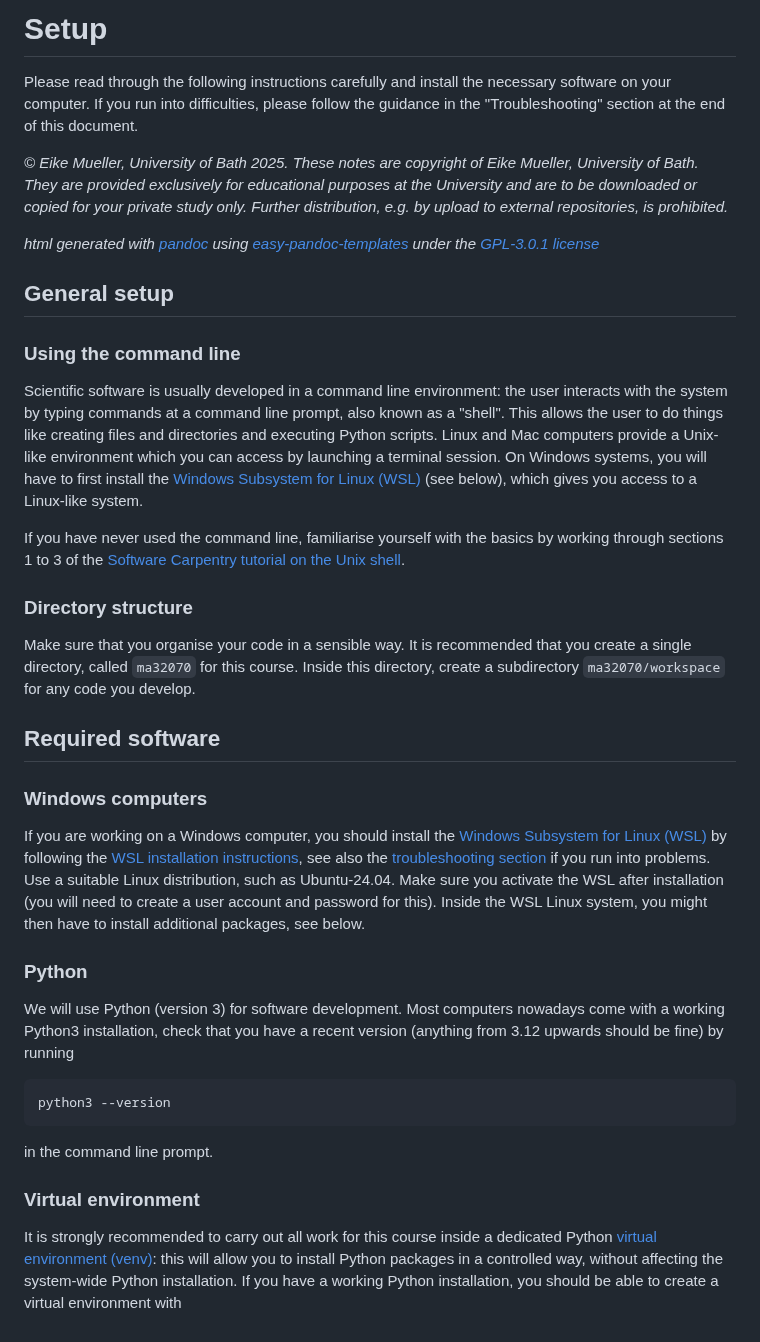
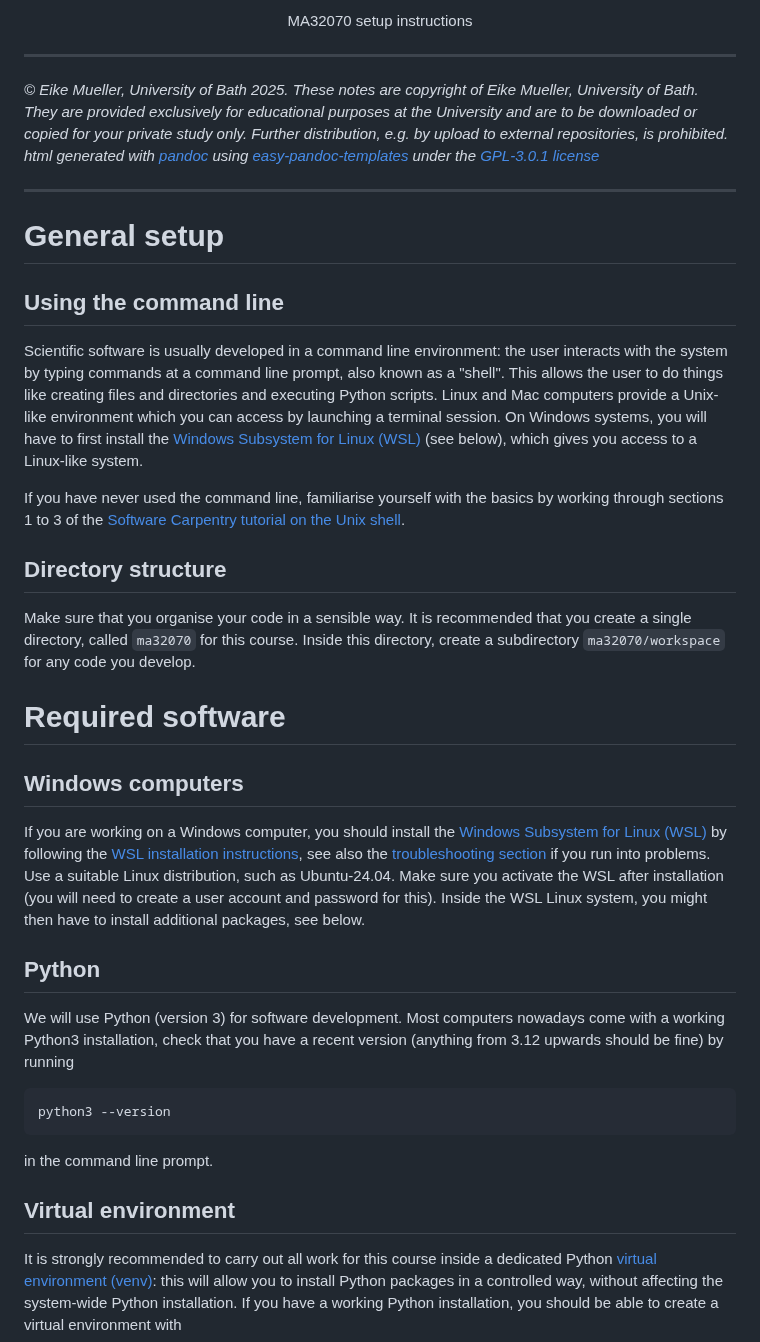
Before and after one commit to eikehmueller/ma32070, a Markdown page: generalinformation/Setup.md, the part around one of its changes. Rendered like a GitHub page.

````diff
--- a/generalinformation/Setup.md
+++ b/generalinformation/Setup.md
@@ -1,26 +1,29 @@
-# Setup
-Please read through the following instructions carefully and install the necessary software on your computer. If you run into difficulties, please follow the guidance in the "Troubleshooting" section at the end of this document.
+<div align="center">
+  <p style="font-size:50px;">MA32070 setup instructions</p>
+</div>
 
-*&#169; Eike Mueller, University of Bath 2025. These notes are copyright of Eike Mueller, University of Bath. They are provided exclusively for educational purposes at the University and are to be downloaded or copied for your private study only. Further distribution, e.g. by upload to external repositories, is prohibited.*
+----
 
-*html generated with [pandoc](https://pandoc.org/) using [easy-pandoc-templates](https://github.com/ryangrose/easy-pandoc-templates) under the [GPL-3.0.1 license](https://github.com/ryangrose/easy-pandoc-templates?tab=GPL-3.0-1-ov-file#readme)*
+*&#169; Eike Mueller, University of Bath 2025. These notes are copyright of Eike Mueller, University of Bath. They are provided exclusively for educational purposes at the University and are to be downloaded or copied for your private study only. Further distribution, e.g. by upload to external repositories, is prohibited. html generated with [pandoc](https://pandoc.org/) using [easy-pandoc-templates](https://github.com/ryangrose/easy-pandoc-templates) under the [GPL-3.0.1 license](https://github.com/ryangrose/easy-pandoc-templates?tab=GPL-3.0-1-ov-file#readme)*
 
-## General setup
+----
 
-### Using the command line
+# General setup
+
+## Using the command line
 Scientific software is usually developed in a command line environment: the user interacts with the system by typing commands at a command line prompt, also known as a "shell". This allows the user to do things like creating files and directories and executing Python scripts. Linux and Mac computers provide a Unix-like environment which you can access by launching a terminal session. On Windows systems, you will have to first install the [Windows Subsystem for Linux (WSL)](https://learn.microsoft.com/en-us/windows/wsl/) (see below), which gives you access to a Linux-like system.
 
 If you have never used the command line, familiarise yourself with the basics by working through sections 1 to 3 of the [Software Carpentry tutorial on the Unix shell](https://swcarpentry.github.io/shell-novice/).
 
-### Directory structure
+## Directory structure
 Make sure that you organise your code in a sensible way. It is recommended that you create a single directory, called `ma32070` for this course. Inside this directory, create a subdirectory `ma32070/workspace` for any code you develop.
 
-## Required software
+# Required software
 
-### Windows computers
+## Windows computers
 If you are working on a Windows computer, you should install the [Windows Subsystem for Linux (WSL)](https://learn.microsoft.com/en-us/windows/wsl/) by following the [WSL installation instructions](https://learn.microsoft.com/en-us/windows/wsl/install), see also the [troubleshooting section](https://learn.microsoft.com/en-us/windows/wsl/troubleshooting?source=recommendations) if you run into problems. Use a suitable Linux distribution, such as Ubuntu-24.04. Make sure you activate the WSL after installation (you will need to create a user account and password for this). Inside the WSL Linux system, you might then have to install additional packages, see below.
 
-### Python
+## Python
 We will use Python (version 3) for software development. Most computers nowadays come with a working Python3 installation, check that you have a recent version (anything from 3.12 upwards should be fine) by running
 
 ```
@@ -29,7 +32,7 @@ python3 --version
 
 in the command line prompt.
 
-### Virtual environment
+## Virtual environment
 It is strongly recommended to carry out all work for this course inside a dedicated Python [virtual environment (venv)](https://docs.python.org/3/library/venv.html): this will allow you to install Python packages in a controlled way, without affecting the system-wide Python installation. If you have a working Python installation, you should be able to create a virtual environment with
 
 ```
````
Also changed, not shown: other parts of generalinformation/Setup.md (+6 -6 lines), generalinformation/Prerequisites.md (+28 -22 lines), lectures/notes.md (+11 -4 lines).
